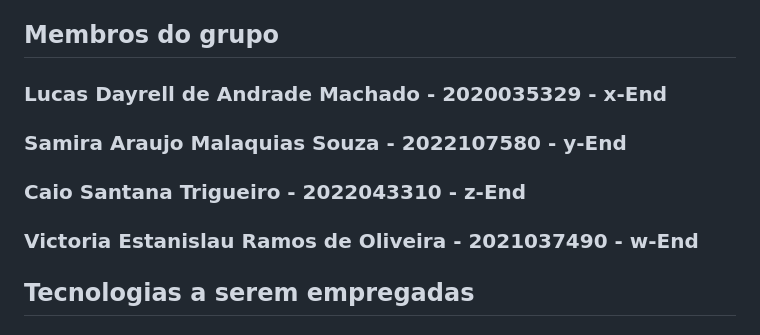
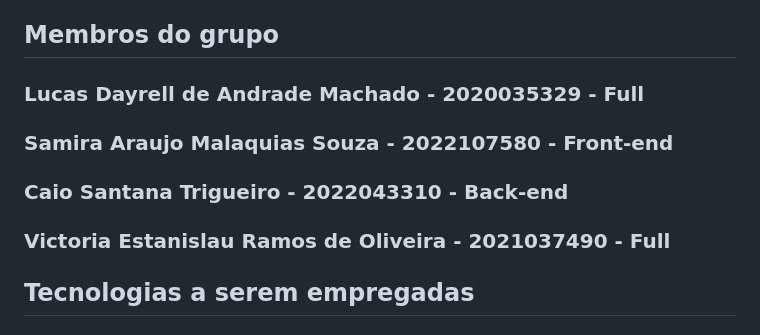
Before and after one commit to victoriaero/ENGSOFT_TP, a Markdown page: README.md, the part around the change. GitHub-like rendering.

```diff
--- a/README.md
+++ b/README.md
@@ -14,10 +14,10 @@ O principal objetivo é fazer com que o processo de labeling seja mais intuitivo
 Outras funcionalidades incluem: salvar os dados rotulados, exportando-os em diferentes formatos como CSV ou JSON, filtrar as amostras geradas por critérios específicos, como valores numéricos ou categorias, a opção de visualizar a amostra antes de iniciar a rotulação, a variação do tamanho da amostra extraída e do número de labels (e respectivos nomes, para auxiliar na explicabilidade da classificação). E para a parte de gerar o dataset final/parcial rotulado a partir da mesclagem pretendemos implementar um sistema de comparação classificadores usando a métrica do Fleiss' Kappa, que avalia a concordância entre dois ou mais avaliadores nesse processo, a fim de garantir mais robustez e se aproximar dos métodos usados na academia para essa tarefa.
 
 ## Membros do grupo
-### Lucas Dayrell de Andrade Machado - 2020035329 - x-End
-### Samira Araujo Malaquias Souza - 2022107580 - y-End
-### Caio Santana Trigueiro - 2022043310 - z-End
-### Victoria Estanislau Ramos de Oliveira - 2021037490 - w-End
+### Lucas Dayrell de Andrade Machado - 2020035329 - Full
+### Samira Araujo Malaquias Souza - 2022107580 - Front-end
+### Caio Santana Trigueiro - 2022043310 - Back-end
+### Victoria Estanislau Ramos de Oliveira - 2021037490 - Full
 
 ## Tecnologias a serem empregadas
 ### Back-end: Python
```
